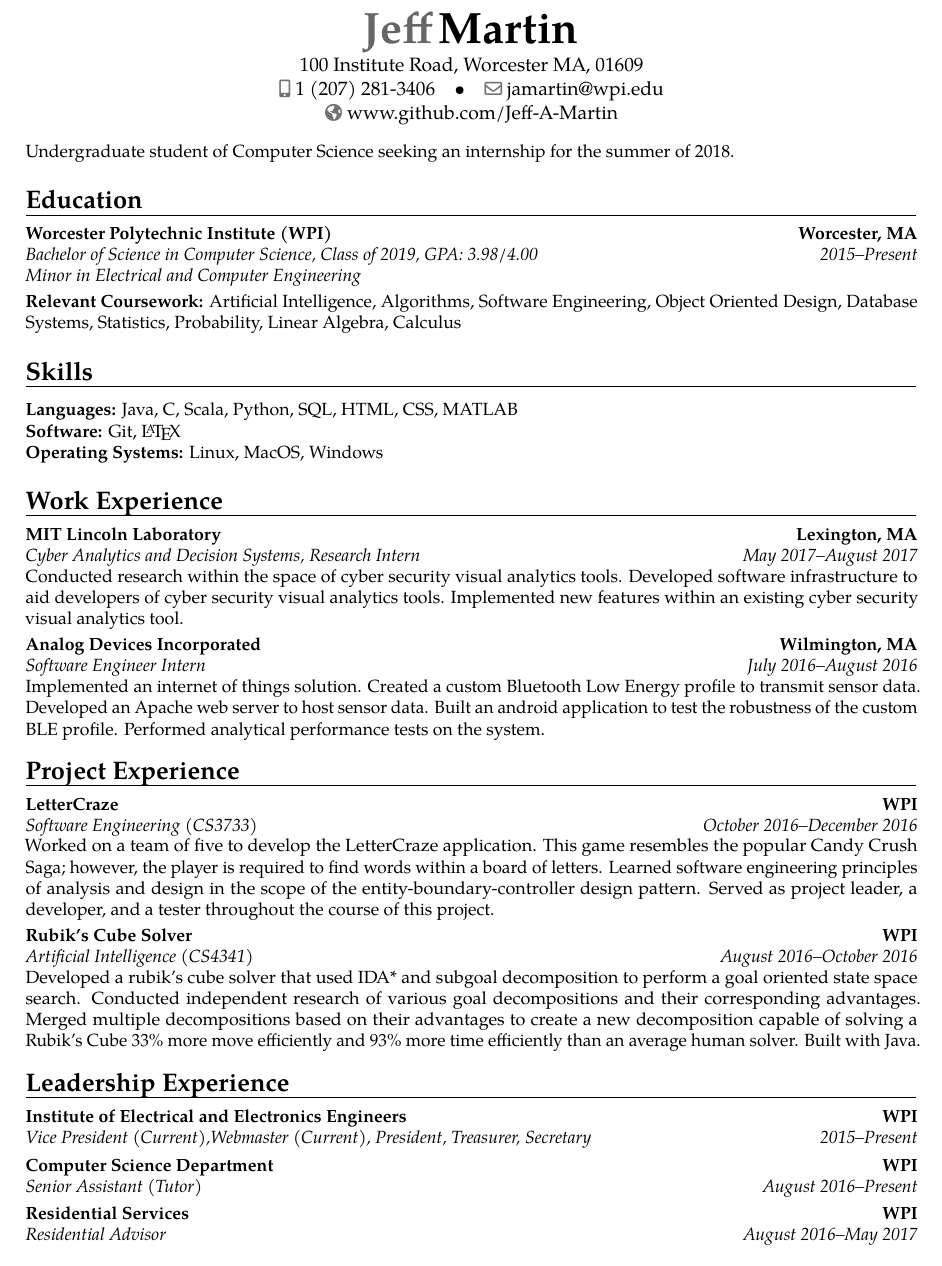
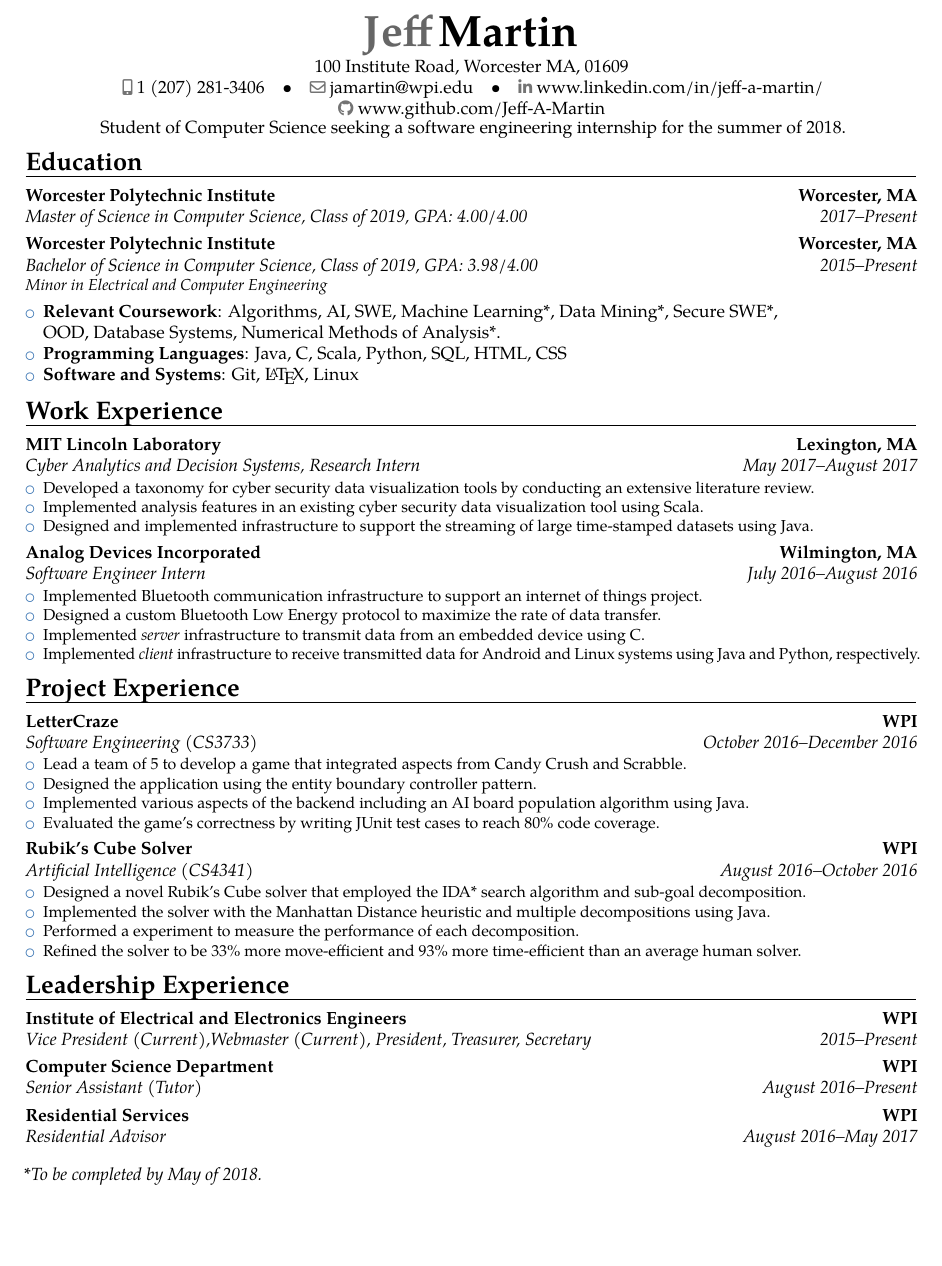
Before and after one commit to Jeff-A-Martin/Resume, a LaTeX CV (tex/Resume.tex): part of the page, cut so that both start at the same text, the shorter picture padded with empty space. Compiled offline with pdfLaTeX.

Commit message:
Updated Resume after google workshop.

```diff
--- a/tex/Resume.tex
+++ b/tex/Resume.tex
@@ -12,3 +12,5 @@
 %\title{Resume}
 \address{100 Institute Road, Worcester MA, 01609}{}{}
 \phone[mobile]{1 (207) 281-3406}
+\social[linkedin]{www.linkedin.com/in/jeff-a-martin/}
+\social[github]{www.github.com/Jeff-A-Martin}
@@ -17,26 +18,61 @@
 
 \begin{document}
     \makecvtitle
+    \vspace{-0.5in}
+    \begin{center}
+        Student of Computer Science seeking a software engineering internship for the summer of 2018.
+    \end{center}
+
     \vspace{-0.25in}
-    \small{Undergraduate student of Computer Science seeking an internship for the summer of 2018.}
 
     \section{Education}
-        \cventry{2015--Present}{Bachelor of Science in Computer Science, \textit{Class of 2019}}{Worcester Polytechnic Institute (WPI)}{Worcester, MA}{\textit{GPA: 3.98/4.00}}{\textit{Minor in Electrical and Computer Engineering}}{\textbf{Relevant Coursework:} Artificial Intelligence, Algorithms, Software Engineering, Object Oriented Design, Database Systems, Statistics, Probability, Linear Algebra, Calculus}
+        \cventry{2017--Present}{Master of Science in Computer Science, Class of 2019}{Worcester Polytechnic Institute}{Worcester, MA}{GPA: 4.00/4.00}{}
 
-    \section{Skills}
-        \textbf{Languages:} Java, C, Scala, Python, SQL, HTML, CSS, MATLAB\\
-        \textbf{Software:} Git, \LaTeX\\
-        \textbf{Operating Systems:} Linux, MacOS, Windows
+        \cventry{2015--Present}{Bachelor of Science in Computer Science, Class of 2019}{Worcester Polytechnic Institute}{Worcester, MA}{GPA: 3.98/4.00}{\textit{Minor in Electrical and Computer Engineering}}{}
+
+        \begin{itemize}
+            \item{\textbf{Relevant Coursework}: Algorithms, AI, SWE, Machine Learning*, Data Mining*, Secure SWE*, \\OOD, Database Systems, Numerical Methods of Analysis*.}
+            \item{\textbf{Programming Languages}: Java, C, Scala, Python, SQL, HTML, CSS}
+            \item{\textbf{Software and Systems}: Git, \LaTeX, Linux}
+        \end{itemize}
+
+    \vspace{-0.1in}
 
     \section{Work Experience}
-        \cventry{May 2017--August 2017}{Cyber Analytics and Decision Systems, Research Intern}{MIT Lincoln Laboratory}{Lexington, MA}{}{Conducted research within the space of cyber security visual analytics tools. Developed software infrastructure to aid developers of cyber security visual analytics tools. Implemented new features within an existing cyber security visual analytics tool.}
+        \cventry{May 2017--August 2017}{Cyber Analytics and Decision Systems, Research Intern}{MIT Lincoln Laboratory}{Lexington, MA}{}{
+            \begin{itemize}
+                \item{Developed a taxonomy for cyber security data visualization tools by conducting an extensive literature review.}
+                \item{Implemented analysis features in an existing cyber security data visualization tool using Scala.}
+                \item{Designed and implemented infrastructure to support the streaming of large time-stamped datasets using Java.}
+            \end{itemize}}
 
-        \cventry{July 2016--August 2016}{Software Engineer Intern}{Analog Devices Incorporated}{Wilmington, MA}{}{Implemented an internet of things solution. Created a custom Bluetooth Low Energy profile to transmit sensor data. Developed an Apache web server to host sensor data. Built an android application to test the robustness of the custom BLE profile. Performed analytical performance tests on the system.}
+        \cventry{July 2016--August 2016}{Software Engineer Intern}{Analog Devices Incorporated}{Wilmington, MA}{}{
+            \begin{itemize}
+                \item{Implemented Bluetooth communication infrastructure to support an internet of things project.}
+                \item{Designed a custom Bluetooth Low Energy protocol to maximize the rate of data transfer.}
+                \item{Implemented \textit{server} infrastructure to transmit data from an embedded device using C.}
+                \item{Implemented \textit{client} infrastructure to receive transmitted data for Android and Linux systems using Java and Python, respectively.}
+            \end{itemize}}
+
+    \vspace{-0.1in}
 
     \section{Project Experience}
-        \cventry{October 2016--December 2016}{Software Engineering (\textit{CS3733})}{LetterCraze}{WPI}{}{Worked on a team of five to develop the LetterCraze application. This game resembles the popular Candy Crush Saga; however, the player is required to find words within a board of letters. Learned software engineering principles of analysis and design in the scope of the entity-boundary-controller design pattern. Served as project leader, a developer, and a tester throughout the course of this project.}
+        \cventry{October 2016--December 2016}{Software Engineering (\textit{CS3733})}{LetterCraze}{WPI}{}{
+            \begin{itemize}
+                \item{Lead a team of 5 to develop a game that integrated aspects from Candy Crush and Scrabble.}
+                \item{Designed the application using the entity boundary controller pattern.}
+                \item{Implemented various aspects of the backend including an AI board population algorithm using Java.}
+                \item{Evaluated the game's correctness by writing JUnit test cases to reach 80\% code coverage.}
+            \end{itemize}}
 
-        \cventry{August 2016--October 2016}{Artificial Intelligence (\textit{CS4341})}{Rubik's Cube Solver}{WPI}{}{Developed a rubik’s cube solver that used IDA* and subgoal decomposition to perform a goal oriented state space search. Conducted independent research of various goal decompositions and their corresponding advantages. Merged multiple decompositions based on their advantages to create a new decomposition capable of solving a Rubik’s Cube 33\% more move efficiently and 93\% more time efficiently than an average human solver. Built with Java.}
+        \cventry{August 2016--October 2016}{Artificial Intelligence (\textit{CS4341})}{Rubik's Cube Solver}{WPI}{}{
+            \begin{itemize}
+                \item{Designed a novel Rubik's Cube solver that employed the IDA* search algorithm and sub-goal decomposition.}
+                \item{Implemented the solver with the Manhattan Distance heuristic and multiple decompositions using Java.} \item{Performed a experiment to measure the performance of each decomposition.}
+                \item{Refined the solver to be 33\% more move-efficient and 93\% more time-efficient than an average human solver.}
+            \end{itemize}}
+
+    \vspace{-0.1in}
 
     \section{Leadership Experience}
         \cventry{2015--Present}{Vice President (\textit{Current}),Webmaster (\textit{Current}), President, Treasurer, Secretary}{Institute of Electrical and Electronics Engineers}{WPI}{}{}
@@ -45,4 +81,7 @@
 
         \cventry{August 2016--May 2017}{Residential Advisor}{Residential Services}{WPI}{}{}
 
+    \vspace{0.1in}
+
+    \textit{*To be completed by May of 2018.}
 \end{document}
```
Also changed, not shown: Resume.pdf, tex/Resume.tex (5 more changed lines).
